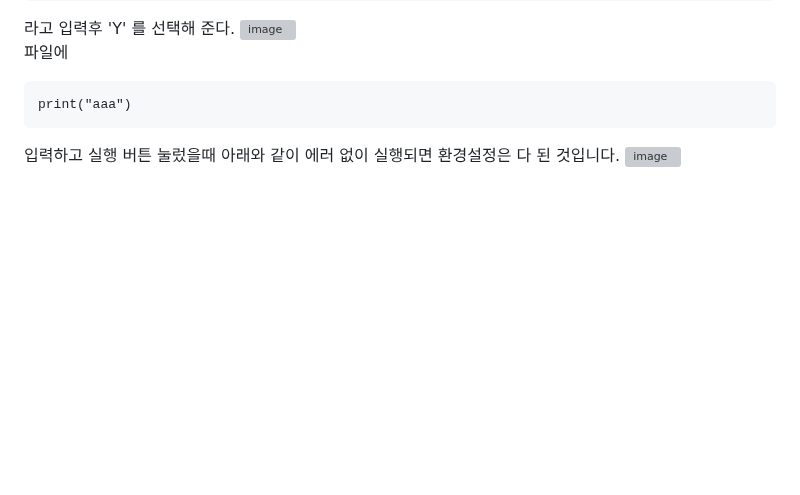
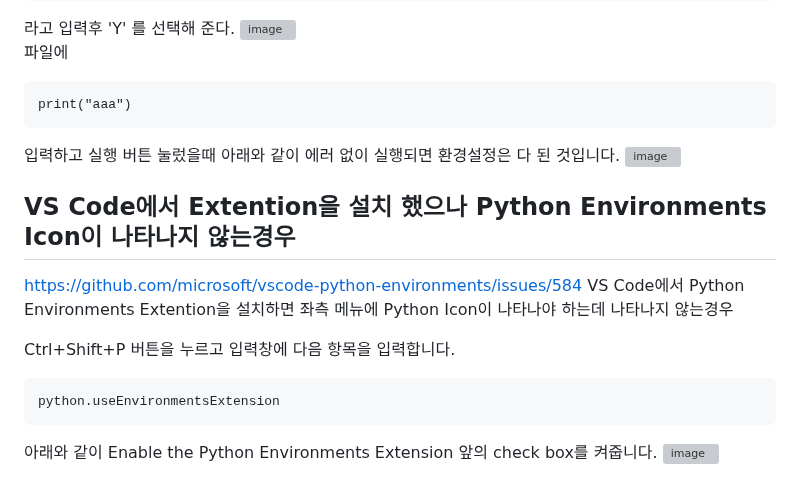
Before and after one commit to JESUSPP-MISSION-CODE/BASE, a Markdown page: LECTURE/PYTHON/Readme.md, the part around the change. GitHub-like rendering; blank space fills up the shorter version; grey boxes are pictures that could not be loaded.

````diff
--- a/LECTURE/PYTHON/Readme.md
+++ b/LECTURE/PYTHON/Readme.md
@@ -63,3 +63,15 @@ print("aaa")
 ```
 입력하고 실행 버튼 눌렀을때 아래와 같이 에러 없이 실행되면 환경설정은 다 된 것입니다.
 ![image](https://github.com/user-attachments/assets/661e293d-47de-4024-a08b-94b176064c4c)
+
+## VS Code에서 Extention을 설치 했으나 Python Environments Icon이 나타나지 않는경우
+https://github.com/microsoft/vscode-python-environments/issues/584
+VS Code에서 Python Environments Extention을 설치하면 좌측 메뉴에 Python Icon이 나타나야 하는데 나타나지 않는경우
+
+Ctrl+Shift+P 버튼을 누르고 입력창에 다음 항목을 입력합니다.
+```
+python.useEnvironmentsExtension
+```
+
+아래와 같이 Enable the Python Environments Extension 앞의 check box를 켜줍니다.
+<img width="1028" height="472" alt="image" src="https://github.com/user-attachments/assets/557bcf68-d4da-4ff9-9029-a73f16461827" />
````
